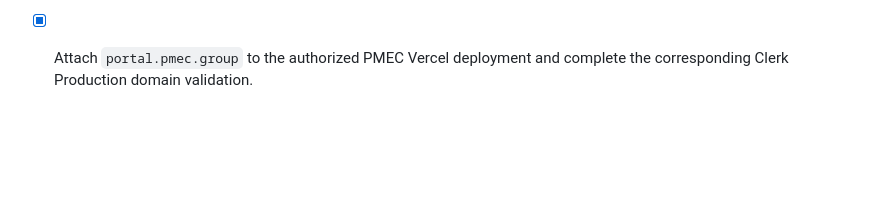
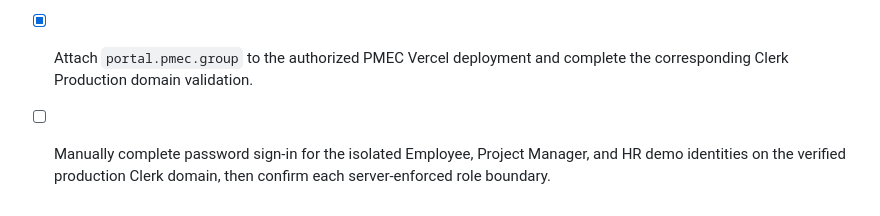
Before and after one commit to aaroncroes-glitch/pmec-command-center, a Markdown page: todo.md, the part around the change. GitHub-like rendering; blank space fills up the shorter version.

Commit message:
docs: add production role session acceptance step

```diff
--- a/todo.md
+++ b/todo.md
@@ -163,3 +163,4 @@
 - [x] Ensure the local Employee showcase completes its first-run setup before routing to the Employee workspace.
 - [ ] Diagnose and safely remediate the Clerk Production password sign-in `internal_clerk_error` without weakening PMEC authorization.
 - [x] Attach `portal.pmec.group` to the authorized PMEC Vercel deployment and complete the corresponding Clerk Production domain validation.
+- [ ] Manually complete password sign-in for the isolated Employee, Project Manager, and HR demo identities on the verified production Clerk domain, then confirm each server-enforced role boundary.
```
